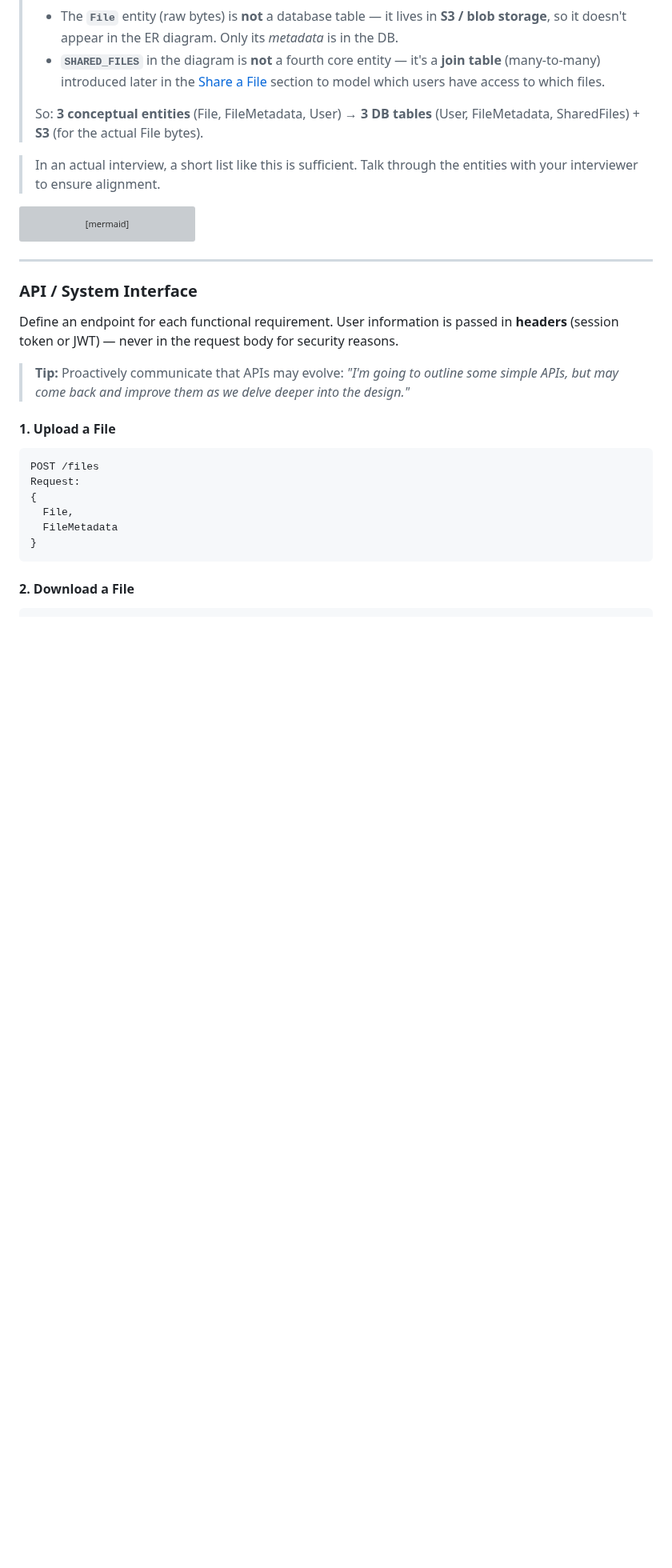
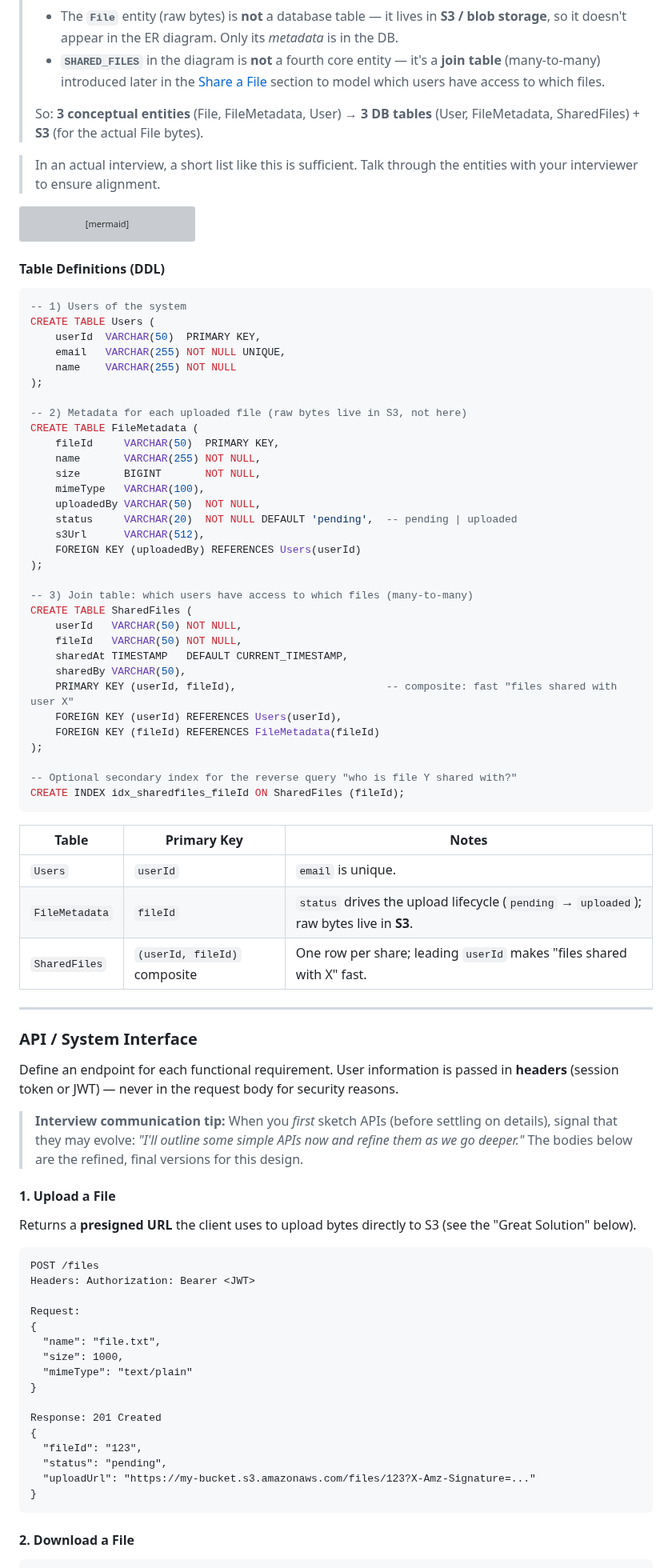
Before and after one commit to vipi-n/swe-101, a Markdown page: hld/dropbox.md, the part around one of its changes. Shown at 80% size. Drawn GitHub-style; blank space fills up the shorter version; grey boxes are pictures that could not be loaded.

````diff
--- a/hld/dropbox.md
+++ b/hld/dropbox.md
@@ -131,22 +131,77 @@ erDiagram
     FILE_METADATA ||--o{ SHARED_FILES : "shared via"
 ```
 
+#### Table Definitions (DDL)
+
+```sql
+-- 1) Users of the system
+CREATE TABLE Users (
+    userId  VARCHAR(50)  PRIMARY KEY,
+    email   VARCHAR(255) NOT NULL UNIQUE,
+    name    VARCHAR(255) NOT NULL
+);
+
+-- 2) Metadata for each uploaded file (raw bytes live in S3, not here)
+CREATE TABLE FileMetadata (
+    fileId     VARCHAR(50)  PRIMARY KEY,
+    name       VARCHAR(255) NOT NULL,
+    size       BIGINT       NOT NULL,
+    mimeType   VARCHAR(100),
+    uploadedBy VARCHAR(50)  NOT NULL,
+    status     VARCHAR(20)  NOT NULL DEFAULT 'pending',  -- pending | uploaded
+    s3Url      VARCHAR(512),
+    FOREIGN KEY (uploadedBy) REFERENCES Users(userId)
+);
+
+-- 3) Join table: which users have access to which files (many-to-many)
+CREATE TABLE SharedFiles (
+    userId   VARCHAR(50) NOT NULL,
+    fileId   VARCHAR(50) NOT NULL,
+    sharedAt TIMESTAMP   DEFAULT CURRENT_TIMESTAMP,
+    sharedBy VARCHAR(50),
+    PRIMARY KEY (userId, fileId),                        -- composite: fast "files shared with user X"
+    FOREIGN KEY (userId) REFERENCES Users(userId),
+    FOREIGN KEY (fileId) REFERENCES FileMetadata(fileId)
+);
+
+-- Optional secondary index for the reverse query "who is file Y shared with?"
+CREATE INDEX idx_sharedfiles_fileId ON SharedFiles (fileId);
+```
+
+| Table | Primary Key | Notes |
+|-------|-------------|-------|
+| `Users` | `userId` | `email` is unique. |
+| `FileMetadata` | `fileId` | `status` drives the upload lifecycle (`pending` → `uploaded`); raw bytes live in **S3**. |
+| `SharedFiles` | `(userId, fileId)` composite | One row per share; leading `userId` makes "files shared with X" fast. |
+
 ---
 
 ### API / System Interface
 
 Define an endpoint for each functional requirement. User information is passed in **headers** (session token or JWT) — never in the request body for security reasons.
 
-> **Tip:** Proactively communicate that APIs may evolve: *"I'm going to outline some simple APIs, but may come back and improve them as we delve deeper into the design."*
+> **Interview communication tip:** When you *first* sketch APIs (before settling on details), signal that they may evolve: *"I'll outline some simple APIs now and refine them as we go deeper."* The bodies below are the refined, final versions for this design.
 
 #### 1. Upload a File
 
+Returns a **presigned URL** the client uses to upload bytes directly to S3 (see the "Great Solution" below).
+
 ```
 POST /files
+Headers: Authorization: Bearer <JWT>
+
 Request:
 {
-  File,
-  FileMetadata
+  "name": "file.txt",
+  "size": 1000,
+  "mimeType": "text/plain"
+}
+
+Response: 201 Created
+{
+  "fileId": "123",
+  "status": "pending",
+  "uploadUrl": "https://my-bucket.s3.amazonaws.com/files/123?X-Amz-Signature=..."
 }
 ```
 
````
Also changed, not shown: other parts of hld/dropbox.md (+61 -3 lines).
